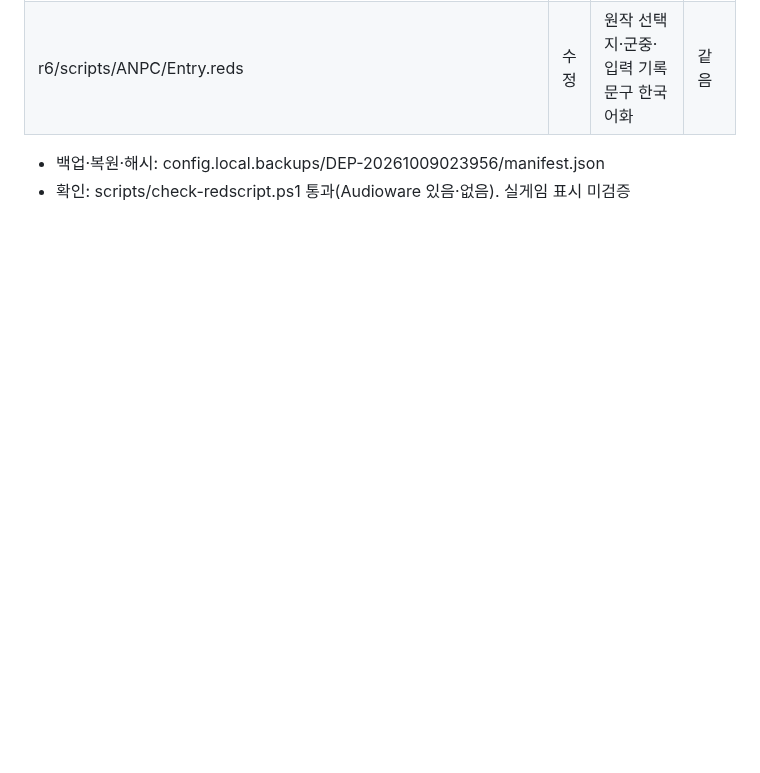
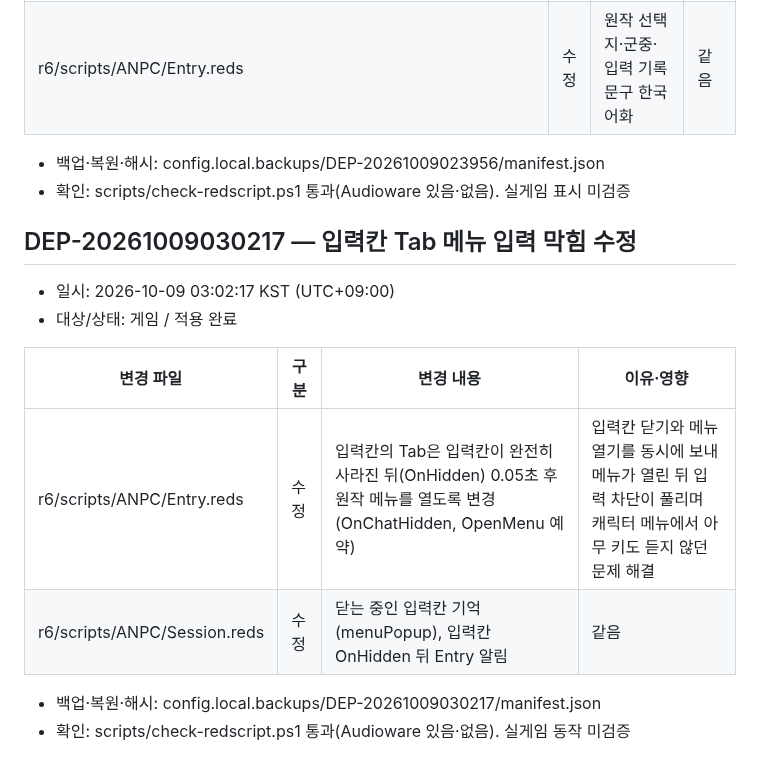
Before and after one commit to skajd1/anpc-cyberpunk-2077, a Markdown page: docs/game-mod-validation.md, the part around the change. Rendered like a GitHub page; blank space fills up the shorter version.

Commit message:
docs(deploy): 입력칸 Tab 메뉴 입력 막힘 수정 배포 이력(DEP-20261009030217)
Co-Authored-By: Claude Opus 5.5 <noreply@anthropic.com>

```diff
--- a/docs/game-mod-validation.md
+++ b/docs/game-mod-validation.md
@@ -909,3 +909,16 @@
 
 - 백업·복원·해시: config.local.backups/DEP-20261009023956/manifest.json
 - 확인: scripts/check-redscript.ps1 통과(Audioware 있음·없음). 실게임 표시 미검증
+
+## DEP-20261009030217 — 입력칸 Tab 메뉴 입력 막힘 수정
+
+- 일시: 2026-10-09 03:02:17 KST (UTC+09:00)
+- 대상/상태: 게임 / 적용 완료
+
+| 변경 파일 | 구분 | 변경 내용 | 이유·영향 |
+| --- | --- | --- | --- |
+| r6/scripts/ANPC/Entry.reds | 수정 | 입력칸의 Tab은 입력칸이 완전히 사라진 뒤(OnHidden) 0.05초 후 원작 메뉴를 열도록 변경(OnChatHidden, OpenMenu 예약) | 입력칸 닫기와 메뉴 열기를 동시에 보내 메뉴가 열린 뒤 입력 차단이 풀리며 캐릭터 메뉴에서 아무 키도 듣지 않던 문제 해결 |
+| r6/scripts/ANPC/Session.reds | 수정 | 닫는 중인 입력칸 기억(menuPopup), 입력칸 OnHidden 뒤 Entry 알림 | 같음 |
+
+- 백업·복원·해시: config.local.backups/DEP-20261009030217/manifest.json
+- 확인: scripts/check-redscript.ps1 통과(Audioware 있음·없음). 실게임 동작 미검증
```
